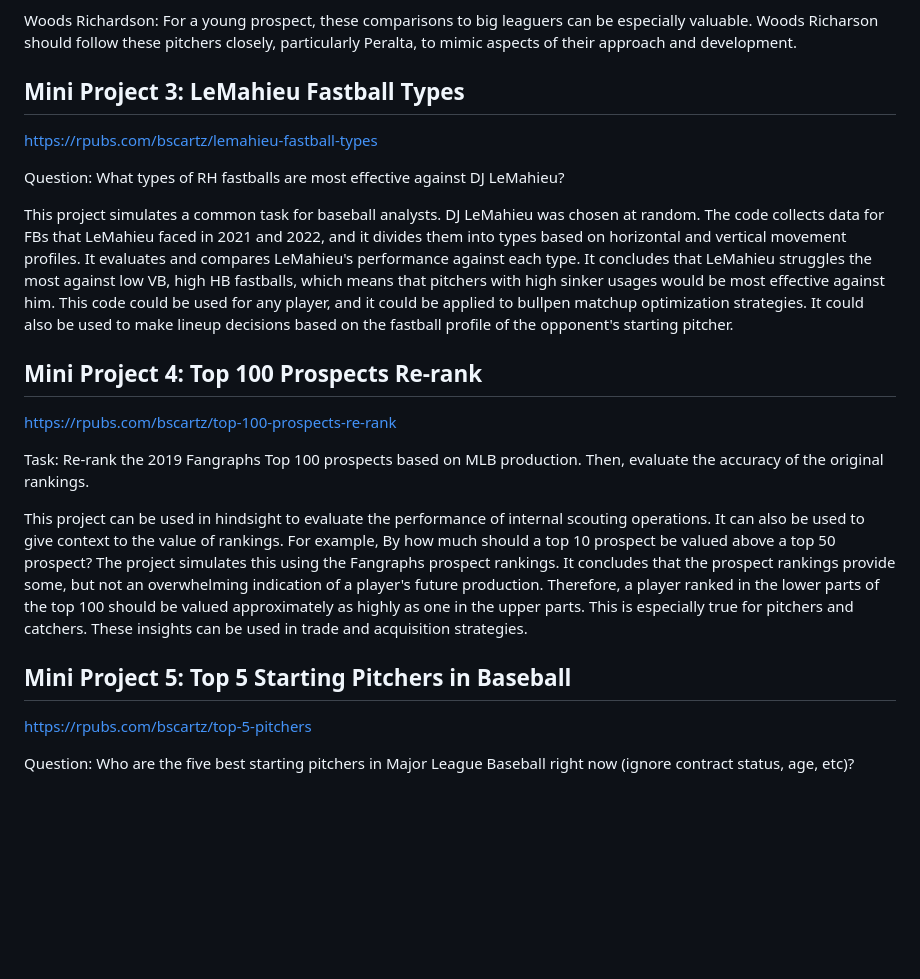
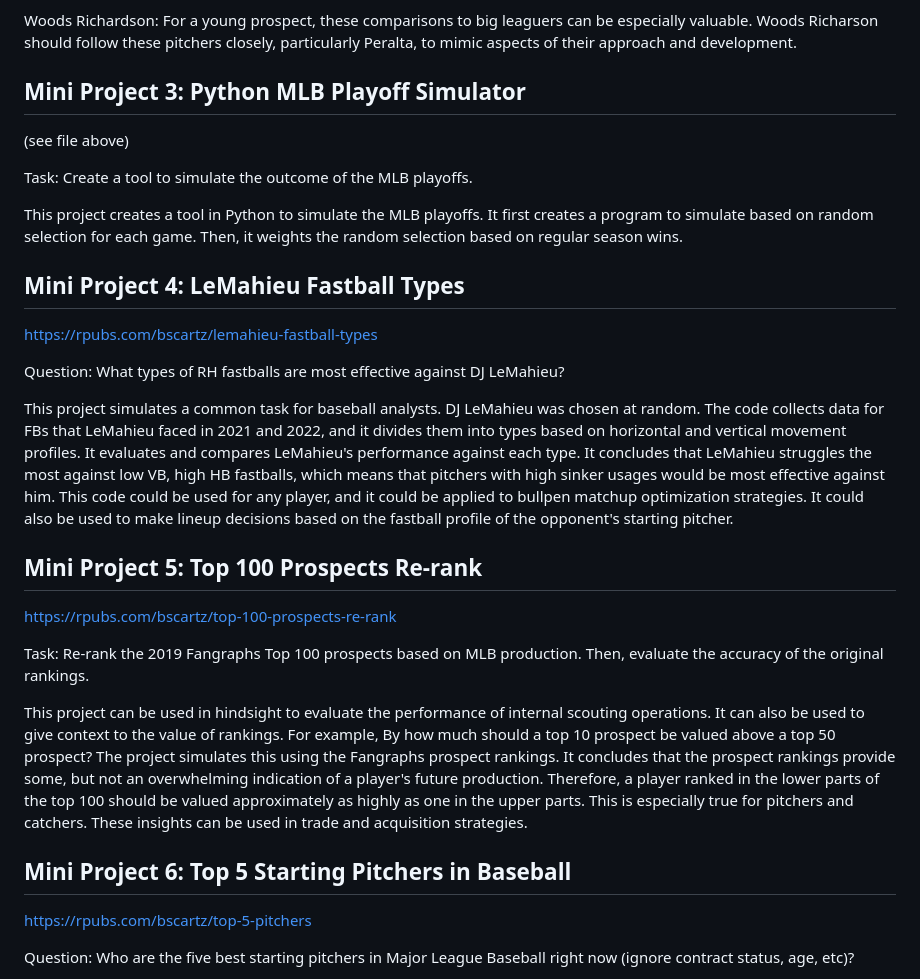
Before and after one commit to bscartz/baseball_portfolio, a Markdown page: README.md, the part around the change. Rendered like a GitHub page; blank space fills up the shorter version.

```diff
--- a/README.md
+++ b/README.md
@@ -21,21 +21,28 @@ McKenzie: Unlike McKenzie, Peralta features a CH. What does this add to his arse
 
 Woods Richardson: For a young prospect, these comparisons to big leaguers can be especially valuable. Woods Richarson should follow these pitchers closely, particularly Peralta, to mimic aspects of their approach and development.
 
-## Mini Project 3: LeMahieu Fastball Types
+## Mini Project 3: Python MLB Playoff Simulator
+(see file above)
+
+Task: Create a tool to simulate the outcome of the MLB playoffs.
+
+This project creates a tool in Python to simulate the MLB playoffs. It first creates a program to simulate based on random selection for each game. Then, it weights the random selection based on regular season wins.
+
+## Mini Project 4: LeMahieu Fastball Types
 https://rpubs.com/bscartz/lemahieu-fastball-types
 
 Question: What types of RH fastballs are most effective against DJ LeMahieu?
 
 This project simulates a common task for baseball analysts. DJ LeMahieu was chosen at random. The code collects data for FBs that LeMahieu faced in 2021 and 2022, and it divides them into types based on horizontal and vertical movement profiles. It evaluates and compares LeMahieu's performance against each type. It concludes that LeMahieu struggles the most against low VB, high HB fastballs, which means that pitchers with high sinker usages would be most effective against him. This code could be used for any player, and it could be applied to bullpen matchup optimization strategies. It could also be used to make lineup decisions based on the fastball profile of the opponent's starting pitcher.
 
-## Mini Project 4: Top 100 Prospects Re-rank
+## Mini Project 5: Top 100 Prospects Re-rank
 https://rpubs.com/bscartz/top-100-prospects-re-rank
 
 Task: Re-rank the 2019 Fangraphs Top 100 prospects based on MLB production. Then, evaluate the accuracy of the original rankings.
 
 This project can be used in hindsight to evaluate the performance of internal scouting operations. It can also be used to give context to the value of rankings. For example, By how much should a top 10 prospect be valued above a top 50 prospect? The project simulates this using the Fangraphs prospect rankings. It concludes that the prospect rankings provide some, but not an overwhelming indication of a player's future production. Therefore, a player ranked in the lower parts of the top 100 should be valued approximately as highly as one in the upper parts. This is especially true for pitchers and catchers. These insights can be used in trade and acquisition strategies.
 
-## Mini Project 5: Top 5 Starting Pitchers in Baseball
+## Mini Project 6: Top 5 Starting Pitchers in Baseball
 https://rpubs.com/bscartz/top-5-pitchers
 
 Question: Who are the five best starting pitchers in Major League Baseball right now (ignore contract status, age, etc)?
```
